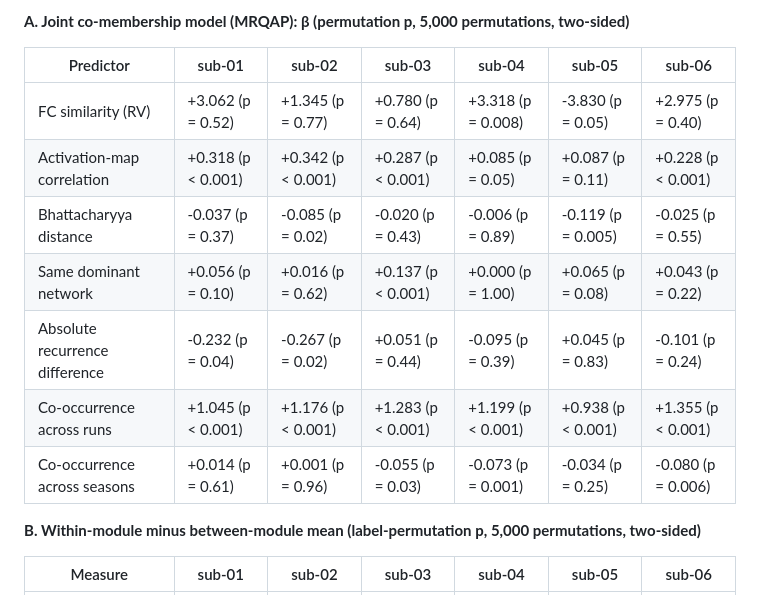
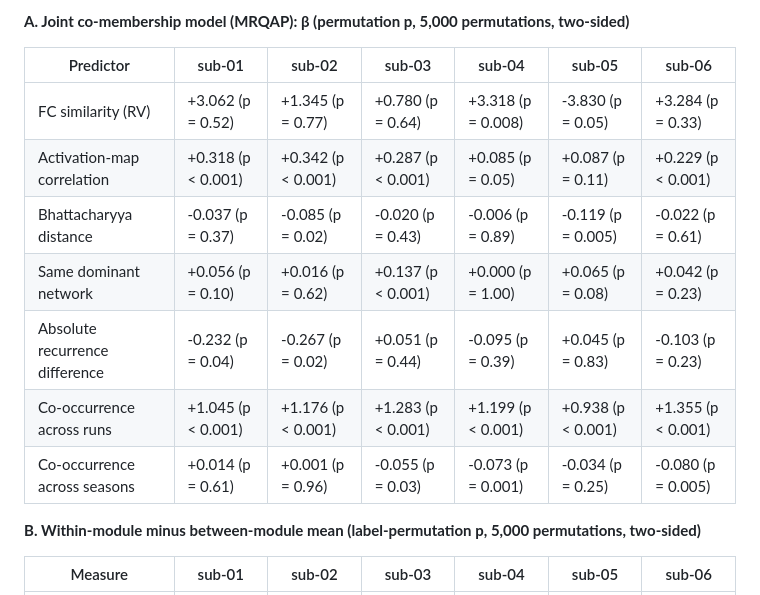
Before and after one commit to yibeichan/brain-states-friends, a Markdown page: docs/supplementary/README.md, the part around the change. Rendered like a GitHub page.

Commit message:
Restore sub-06 values computed from the pinned state FC: 06b findings, Figures S9 and S15A, Table S5 (#62)
The sub-06 state FC had been regenerated from code without the duplicate-run pin, so run s02e04b was read from its repeat session. With the FC recomputed from the pinned session, the sub-06 06b values return to FC-transition rho 0.437 and MFPT-FC rho 0.431 (reverts #60). Table S5A's sub-06 MRQAP column is updated (FC similarity beta +3.284, p = 0.33; the other predictors' beta change in the third decimal and their p by at most 0.06, with no change in which are below 0.05), the Figure S15A copy is refreshed, and the Figure S9 copy returns to its earlier render.

```diff
--- a/docs/supplementary/README.md
+++ b/docs/supplementary/README.md
@@ -385,13 +385,13 @@ For each participant, which pairwise relations between states predict whether tw
 
 | Predictor | sub-01 | sub-02 | sub-03 | sub-04 | sub-05 | sub-06 |
 |---|---|---|---|---|---|---|
-| FC similarity (RV) | +3.062 (p = 0.52) | +1.345 (p = 0.77) | +0.780 (p = 0.64) | +3.318 (p = 0.008) | -3.830 (p = 0.05) | +2.975 (p = 0.40) |
-| Activation-map correlation | +0.318 (p < 0.001) | +0.342 (p < 0.001) | +0.287 (p < 0.001) | +0.085 (p = 0.05) | +0.087 (p = 0.11) | +0.228 (p < 0.001) |
-| Bhattacharyya distance | -0.037 (p = 0.37) | -0.085 (p = 0.02) | -0.020 (p = 0.43) | -0.006 (p = 0.89) | -0.119 (p = 0.005) | -0.025 (p = 0.55) |
-| Same dominant network | +0.056 (p = 0.10) | +0.016 (p = 0.62) | +0.137 (p < 0.001) | +0.000 (p = 1.00) | +0.065 (p = 0.08) | +0.043 (p = 0.22) |
-| Absolute recurrence difference | -0.232 (p = 0.04) | -0.267 (p = 0.02) | +0.051 (p = 0.44) | -0.095 (p = 0.39) | +0.045 (p = 0.83) | -0.101 (p = 0.24) |
+| FC similarity (RV) | +3.062 (p = 0.52) | +1.345 (p = 0.77) | +0.780 (p = 0.64) | +3.318 (p = 0.008) | -3.830 (p = 0.05) | +3.284 (p = 0.33) |
+| Activation-map correlation | +0.318 (p < 0.001) | +0.342 (p < 0.001) | +0.287 (p < 0.001) | +0.085 (p = 0.05) | +0.087 (p = 0.11) | +0.229 (p < 0.001) |
+| Bhattacharyya distance | -0.037 (p = 0.37) | -0.085 (p = 0.02) | -0.020 (p = 0.43) | -0.006 (p = 0.89) | -0.119 (p = 0.005) | -0.022 (p = 0.61) |
+| Same dominant network | +0.056 (p = 0.10) | +0.016 (p = 0.62) | +0.137 (p < 0.001) | +0.000 (p = 1.00) | +0.065 (p = 0.08) | +0.042 (p = 0.23) |
+| Absolute recurrence difference | -0.232 (p = 0.04) | -0.267 (p = 0.02) | +0.051 (p = 0.44) | -0.095 (p = 0.39) | +0.045 (p = 0.83) | -0.103 (p = 0.23) |
 | Co-occurrence across runs | +1.045 (p < 0.001) | +1.176 (p < 0.001) | +1.283 (p < 0.001) | +1.199 (p < 0.001) | +0.938 (p < 0.001) | +1.355 (p < 0.001) |
-| Co-occurrence across seasons | +0.014 (p = 0.61) | +0.001 (p = 0.96) | -0.055 (p = 0.03) | -0.073 (p = 0.001) | -0.034 (p = 0.25) | -0.080 (p = 0.006) |
+| Co-occurrence across seasons | +0.014 (p = 0.61) | +0.001 (p = 0.96) | -0.055 (p = 0.03) | -0.073 (p = 0.001) | -0.034 (p = 0.25) | -0.080 (p = 0.005) |
 
 **B. Within-module minus between-module mean (label-permutation p, 5,000 permutations, two-sided)**
 
```
Also changed, not shown: docs/findings/06b_transition_structure.md (+2 -2 lines), docs/supplementary/figures/S09_individual_differences.png, docs/supplementary/figures/S15_transition_module_similarity_A_fc.png.
